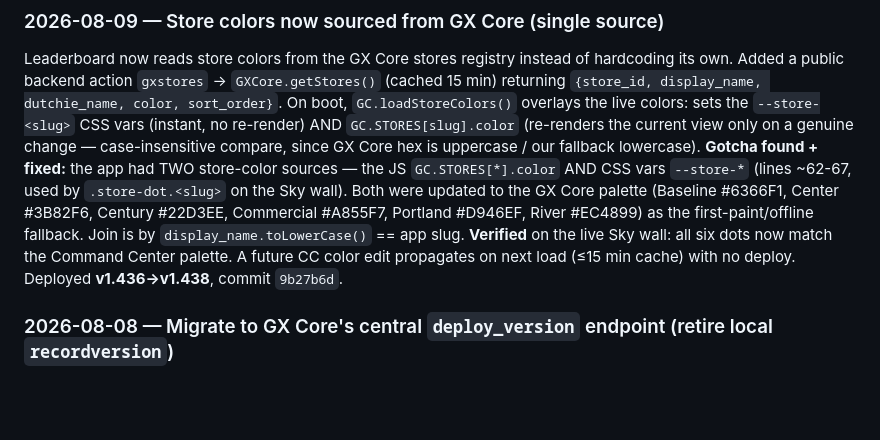
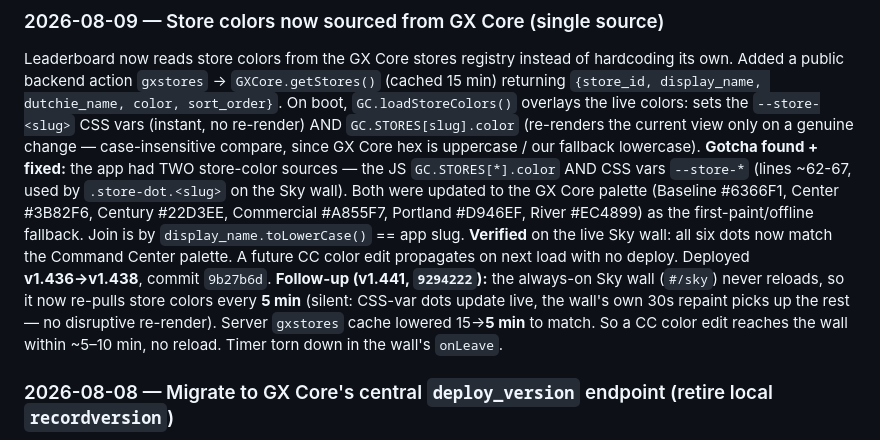
Before and after one commit to greencrosscanna/greencross-leaderboard, a Markdown page: BRAIN_NOTES.md, the part around the change. Rendered like a GitHub page; blank space fills up the shorter version.

Commit message:
BRAIN_NOTES: archive Sky wall 5-min store-color poll (v1.441)
Co-Authored-By: Claude Opus 4.8 (1M context) <noreply@anthropic.com>

```diff
--- a/BRAIN_NOTES.md
+++ b/BRAIN_NOTES.md
@@ -43,8 +43,12 @@ JS `GC.STORES[*].color` AND CSS vars `--store-*` (lines ~62-67, used by `.store-
 wall). Both were updated to the GX Core palette (Baseline #6366F1, Center #3B82F6, Century #22D3EE,
 Commercial #A855F7, Portland #D946EF, River #EC4899) as the first-paint/offline fallback. Join is by
 `display_name.toLowerCase()` == app slug. **Verified** on the live Sky wall: all six dots now match the
-Command Center palette. A future CC color edit propagates on next load (≤15 min cache) with no deploy.
+Command Center palette. A future CC color edit propagates on next load with no deploy.
 Deployed **v1.436→v1.438**, commit `9b27b6d`.
+**Follow-up (v1.441, `9294222`):** the always-on Sky wall (`#/sky`) never reloads, so it now re-pulls
+store colors every **5 min** (silent: CSS-var dots update live, the wall's own 30s repaint picks up the
+rest — no disruptive re-render). Server `gxstores` cache lowered 15→**5 min** to match. So a CC color
+edit reaches the wall within ~5–10 min, no reload. Timer torn down in the wall's `onLeave`.
 
 ### 2026-08-08 — Migrate to GX Core's central `deploy_version` endpoint (retire local `recordversion`)
 Folded the prototype back into the shared endpoint. `deploy.sh` now curls GX Core
```
